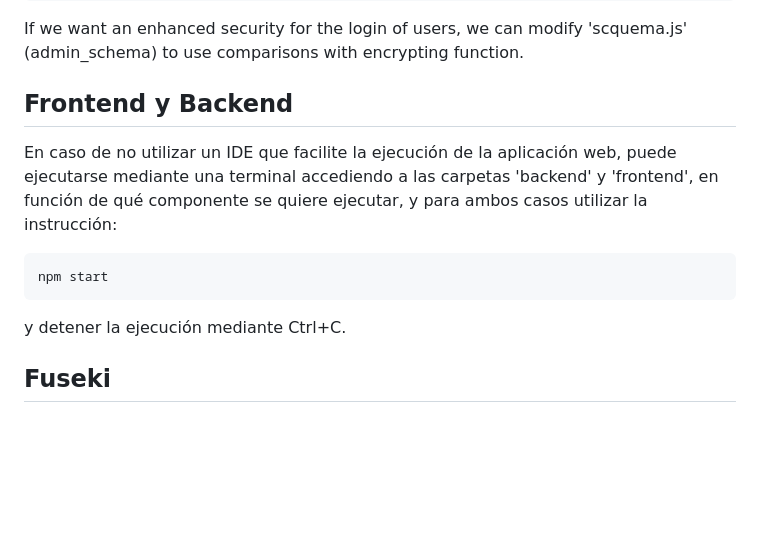
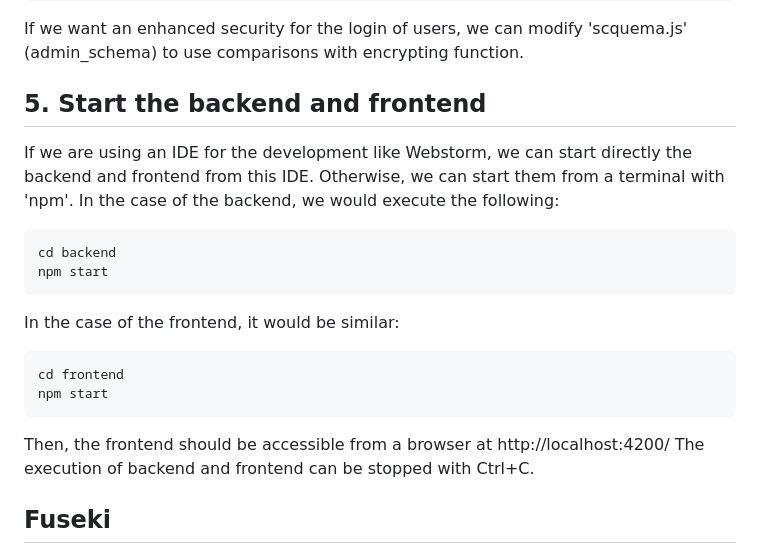
Before and after one commit to IAAA-Lab/Metadata-Monitoring, a Markdown page: README.md, the part around the change. Rendered like a GitHub page; blank space fills up the shorter version.

````diff
--- a/README.md
+++ b/README.md
@@ -79,14 +79,19 @@ db.admins.insert({ username: “admin”, password: “admin” })
 ```
 If we want an enhanced security for the  login of users, we can modify 'scquema.js' (admin_schema) to use comparisons with encrypting function.
 
-## Frontend y Backend
-En caso de no utilizar un IDE que facilite la ejecución de la aplicación web, puede ejecutarse mediante una terminal accediendo a las carpetas 'backend' y 'frontend', en función de qué componente se quiere ejecutar, y para ambos casos utilizar la instrucción:
-
+## 5. Start the backend and frontend
+If we are using an IDE for the development like Webstorm, we can start directly the backend and frontend from this IDE. Otherwise, we can start them from a terminal with 'npm'. In the case of the backend, we would execute the following:
 ```
+cd backend
 npm start
 ```
-
-y detener la ejecución mediante Ctrl+C.
+In the case of the frontend, it would be similar:
+```
+cd frontend
+npm start
+```
+Then, the frontend should be accessible from a browser at http://localhost:4200/
+The execution of backend and frontend can be stopped with Ctrl+C.
 
 ## Fuseki
 Para la ejecución de un portal local SPARQL se ha utilizado Fuseki mediante Docker, por lo que para ejecutarlo, tan solo es necesario utilizar la instrucción:
````
